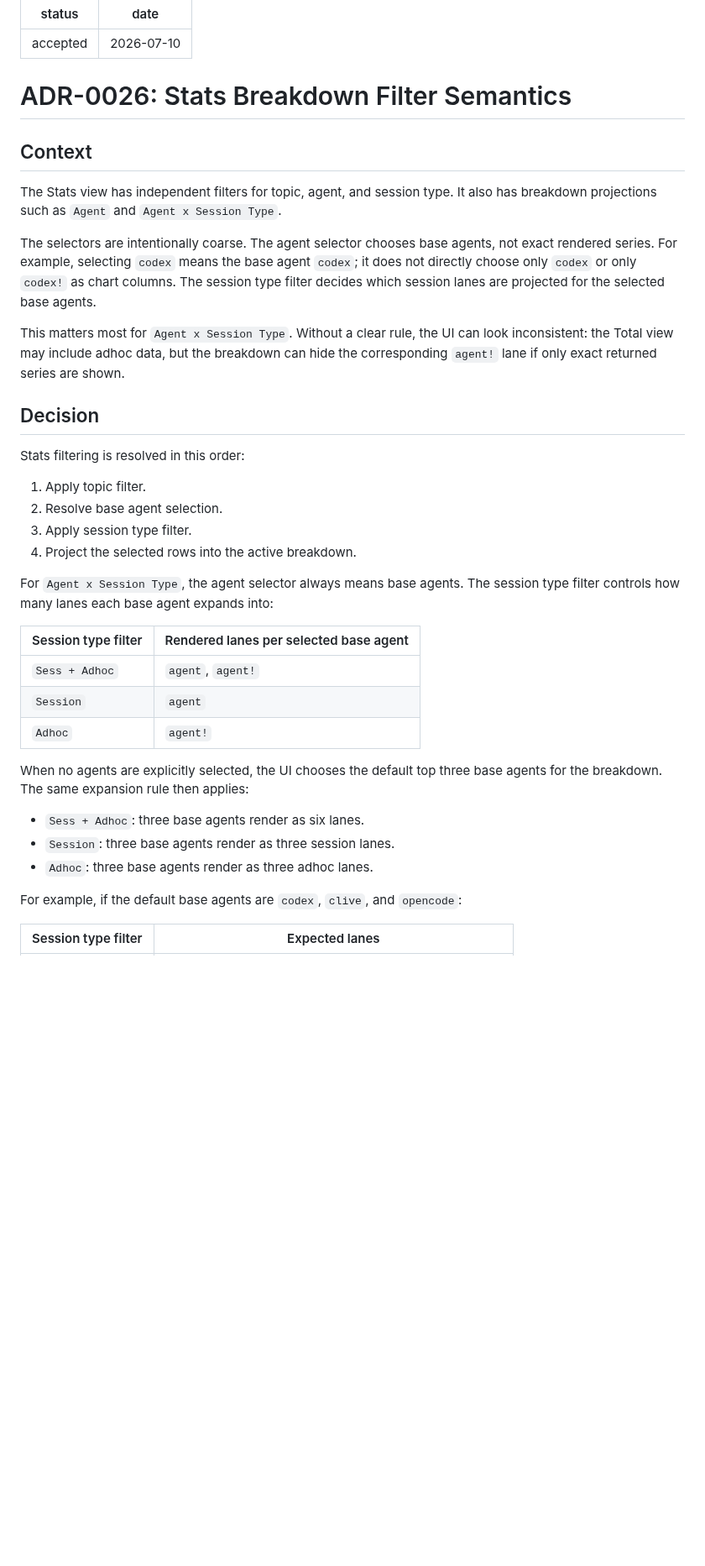
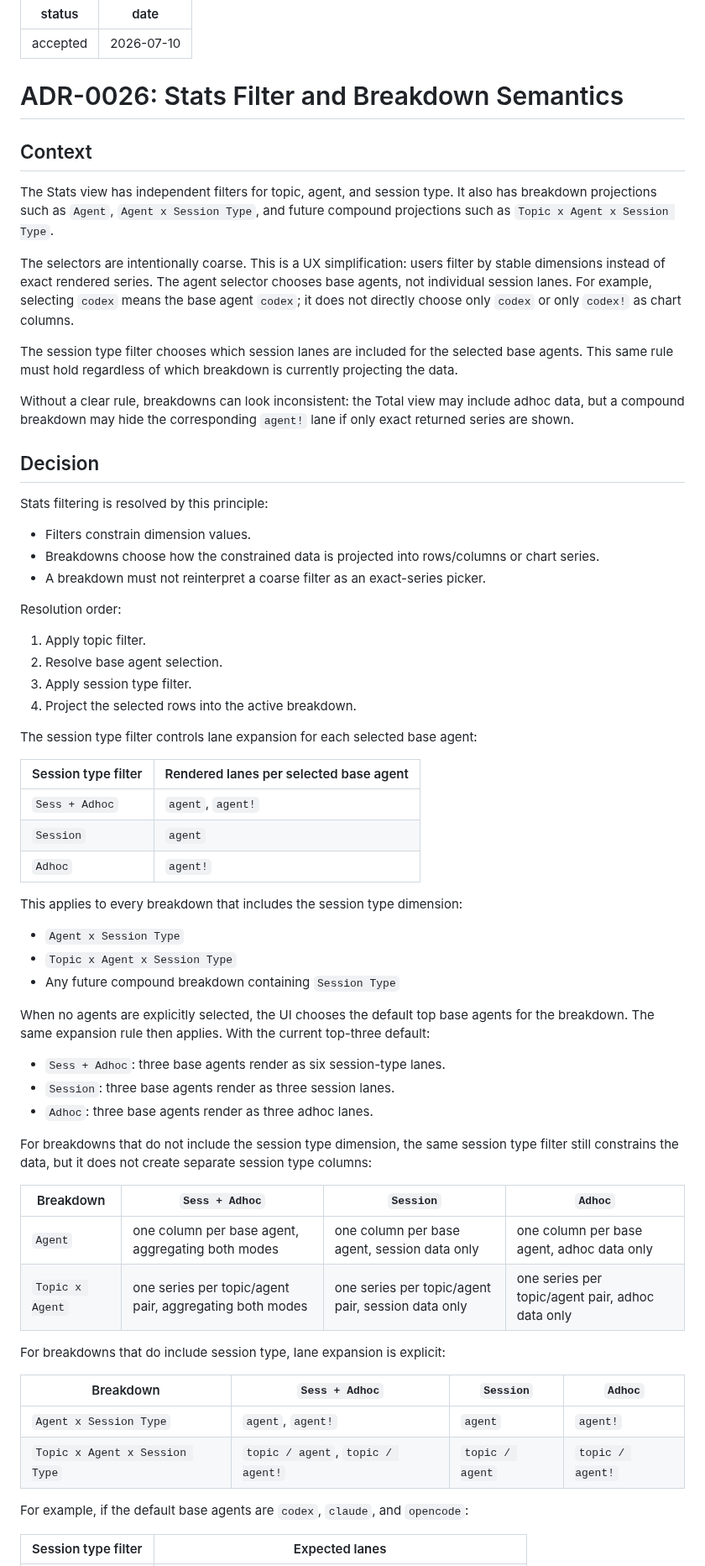
Before and after one commit to agent-squid/squid, a Markdown page: docs/decisions/0026-stats-breakdown-filter-semantics.md, the part around one of its changes. Shown at 84% size. Rendered like a GitHub page; blank space fills up the shorter version.

```diff
--- a/docs/decisions/0026-stats-breakdown-filter-semantics.md
+++ b/docs/decisions/0026-stats-breakdown-filter-semantics.md
@@ -2,34 +2,45 @@
 status: accepted
 date: 2026-07-10
 ---
-# ADR-0026: Stats Breakdown Filter Semantics
+# ADR-0026: Stats Filter and Breakdown Semantics
 
 ## Context
 
 The Stats view has independent filters for topic, agent, and session type. It
-also has breakdown projections such as `Agent` and `Agent x Session Type`.
+also has breakdown projections such as `Agent`, `Agent x Session Type`, and
+future compound projections such as `Topic x Agent x Session Type`.
 
-The selectors are intentionally coarse. The agent selector chooses base agents,
-not exact rendered series. For example, selecting `codex` means the base agent
-`codex`; it does not directly choose only `codex` or only `codex!` as chart
-columns. The session type filter decides which session lanes are projected for
-the selected base agents.
+The selectors are intentionally coarse. This is a UX simplification: users
+filter by stable dimensions instead of exact rendered series. The agent selector
+chooses base agents, not individual session lanes. For example, selecting
+`codex` means the base agent `codex`; it does not directly choose only `codex`
+or only `codex!` as chart columns.
 
-This matters most for `Agent x Session Type`. Without a clear rule, the UI can
-look inconsistent: the Total view may include adhoc data, but the breakdown can
-hide the corresponding `agent!` lane if only exact returned series are shown.
+The session type filter chooses which session lanes are included for the
+selected base agents. This same rule must hold regardless of which breakdown is
+currently projecting the data.
+
+Without a clear rule, breakdowns can look inconsistent: the Total view may
+include adhoc data, but a compound breakdown may hide the corresponding
+`agent!` lane if only exact returned series are shown.
 
 ## Decision
 
-Stats filtering is resolved in this order:
+Stats filtering is resolved by this principle:
+
+- Filters constrain dimension values.
+- Breakdowns choose how the constrained data is projected into rows/columns or
+  chart series.
+- A breakdown must not reinterpret a coarse filter as an exact-series picker.
+
+Resolution order:
 
 1. Apply topic filter.
 2. Resolve base agent selection.
 3. Apply session type filter.
 4. Project the selected rows into the active breakdown.
 
-For `Agent x Session Type`, the agent selector always means base agents. The
-session type filter controls how many lanes each base agent expands into:
+The session type filter controls lane expansion for each selected base agent:
 
 | Session type filter | Rendered lanes per selected base agent |
 |---|---|
@@ -37,14 +48,37 @@ session type filter controls how many lanes each base agent expands into:
 | `Session` | `agent` |
 | `Adhoc` | `agent!` |
 
-When no agents are explicitly selected, the UI chooses the default top three
-base agents for the breakdown. The same expansion rule then applies:
+This applies to every breakdown that includes the session type dimension:
 
-- `Sess + Adhoc`: three base agents render as six lanes.
+- `Agent x Session Type`
+- `Topic x Agent x Session Type`
+- Any future compound breakdown containing `Session Type`
+
+When no agents are explicitly selected, the UI chooses the default top base
+agents for the breakdown. The same expansion rule then applies. With the current
+top-three default:
+
+- `Sess + Adhoc`: three base agents render as six session-type lanes.
 - `Session`: three base agents render as three session lanes.
 - `Adhoc`: three base agents render as three adhoc lanes.
 
-For example, if the default base agents are `codex`, `clive`, and `opencode`:
+For breakdowns that do not include the session type dimension, the same session
+type filter still constrains the data, but it does not create separate session
+type columns:
+
+| Breakdown | `Sess + Adhoc` | `Session` | `Adhoc` |
+|---|---|---|---|
+| `Agent` | one column per base agent, aggregating both modes | one column per base agent, session data only | one column per base agent, adhoc data only |
+| `Topic x Agent` | one series per topic/agent pair, aggregating both modes | one series per topic/agent pair, session data only | one series per topic/agent pair, adhoc data only |
+
+For breakdowns that do include session type, lane expansion is explicit:
+
+| Breakdown | `Sess + Adhoc` | `Session` | `Adhoc` |
+|---|---|---|---|
+| `Agent x Session Type` | `agent`, `agent!` | `agent` | `agent!` |
+| `Topic x Agent x Session Type` | `topic / agent`, `topic / agent!` | `topic / agent` | `topic / agent!` |
+
+For example, if the default base agents are `codex`, `claude`, and `opencode`:
 
 | Session type filter | Expected lanes |
 |---|---|
```
Also changed, not shown: other parts of docs/decisions/0026-stats-breakdown-filter-semantics.md (+19 -9 lines).
